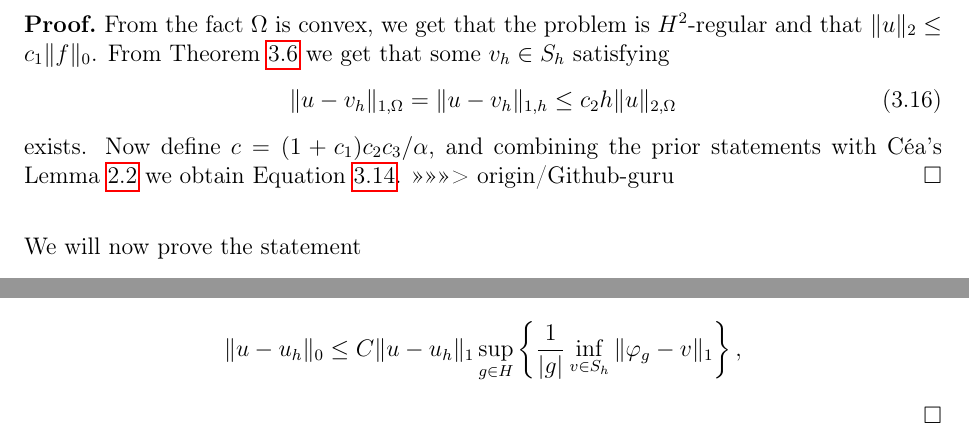
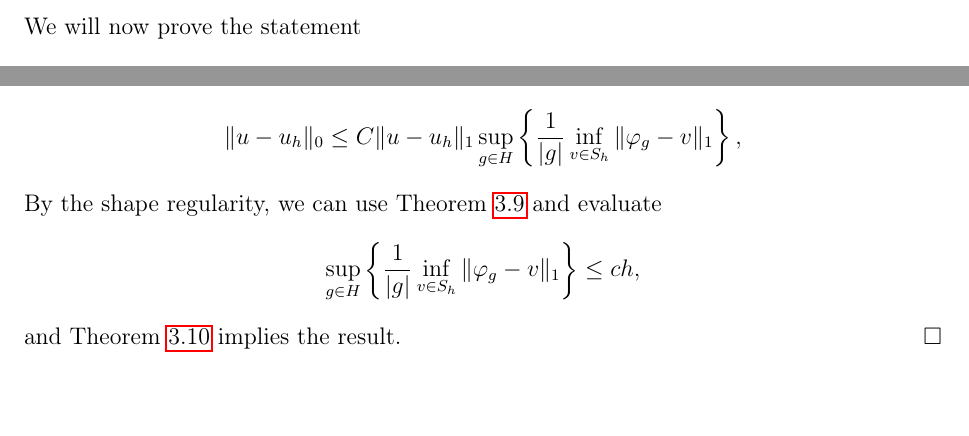
Before and after one commit to william37459/Finite_Element_Method, a LaTeX thesis (master.tex, which reads Afsnit/Kapitel3/7.1-3.tex, Afsnit/Kapitel3/Aubin-Nitsche_Korrolar.tex): two parts of pages 42 and 44 of 45 before the commit and two parts of pages 41 and 44 of 45 after it, joined at a grey line, cut at the place of the change. Compiled offline with pdfLaTeX.

Commit message:
Sidste sætnigner til aubin

```diff
--- a/Afsnit/Kapitel3/7.1-3.tex
+++ b/Afsnit/Kapitel3/7.1-3.tex
@@ -39,15 +38,4 @@
     \|u-v_h\|_{1,\Omega} = \|u-v_h\|_{1,h} \leq c_2h\|u\|_{2,\Omega}
     \end{equation}
     exists. Now define $c = (1+c_1)c_2c_3/\alpha$, and combining the prior statements with Céa's Lemma~\ref{lem:cea} we obtain Equation~\ref{eq:7.3}.
-=======
-    \end{align}
-\end{thmx}
-\begin{bev}
-    From the fact $\Omega$ is convex, we get that the problem is $H^2$-regular and that $\|u\|_2 \leq c_1\|f\|_0$.
-    From Theorem \ref{thm:6.4} we get that some $v_h\in S_h$ satisfying
-    \begin{equation}
-    \|u-v_h\|_{1,\Omega} = \|u-v_h\|_{1,h} \leq c_2h\|u\|_{2,\Omega}
-    \end{equation}
-    exists. Now define $c = (1+c_1)c_2c_3/\alpha$, and combining the prior statements with Céa's Lemma \ref{lem:cea} we obtain Equation \ref{eq:7.3}.
->>>>>>> origin/Github-guru
 \end{bev}
--- a/Afsnit/Kapitel3/Aubin-Nitsche_Korrolar.tex
+++ b/Afsnit/Kapitel3/Aubin-Nitsche_Korrolar.tex
@@ -24,4 +24,10 @@
     \begin{equation*}
         \|u-u_h\|_0 \leq C \|u-u_h\|_1 \sup_{g\in H} \left \{ \frac{1}{|g|} \inf_{v \in S_h} \|\varphi_g - v\|_1 \right \},
     \end{equation*}
+    By the shape regularity, we can use Theorem~\ref{thm:7.3} and evaluate
+    \begin{equation*}
+        \sup_{g\in H} \left \{ \frac{1}{|g|} \inf_{v \in S_h} \|\varphi_g - v\|_1 \right \}
+        \leq ch,
+    \end{equation*}
+    and Theorem~\ref{thm:aubin-nitsche} implies the result.
 \end{bev}
```
Also changed, not shown: Afsnit/Kapitel3/7.1-3.tex (3 more changed lines).
